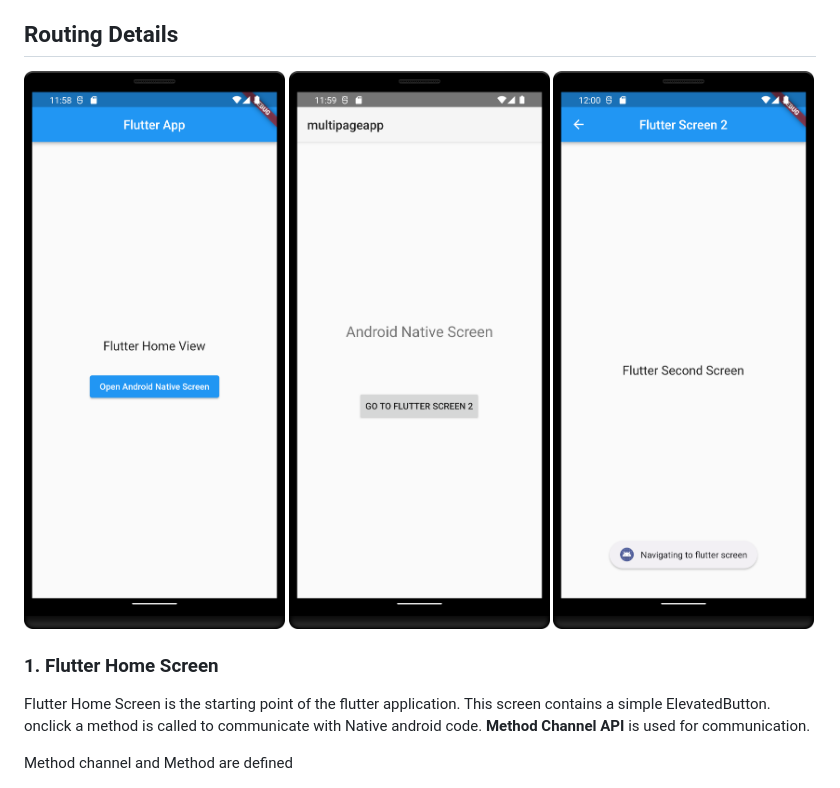
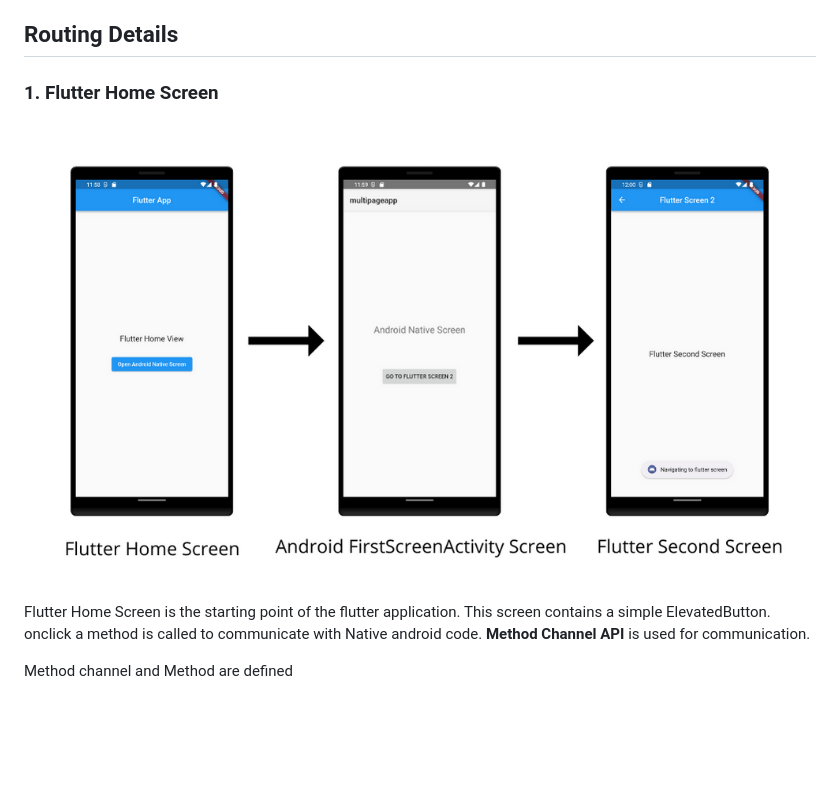
Before and after one commit to renitto/multipageapp, a Markdown page: README.md, the part around the change. Drawn GitHub-style; pictures changed too: assets/flow.png (added), assets/screen_one.png (deleted), assets/screen_three.png (deleted); blank space fills up the shorter version.

Commit message:
changes for Readme file

```diff
--- a/README.md
+++ b/README.md
@@ -23,9 +23,9 @@ The project contains mainly 4 screens
 
 ## Routing Details
 
-![alt-text-1](/assets/screen_one.png "Flutter Home Screen") ![alt-text-1](/assets/screen_two.png "Android FirstScreenActivity Screen") ![alt-text-1](/assets/screen_three.png "Flutter Second Screen")
+### 1. Flutter Home Screen
 
-### 1. Flutter Home Screen
+![Alt text](/assets/flow.png?raw=true "Platform Channel - Architecture overview")
 
 Flutter Home Screen is the starting point of the flutter application. This screen contains a simple
 ElevatedButton. onclick a method is called to communicate with Native android code. **Method Channel
```
